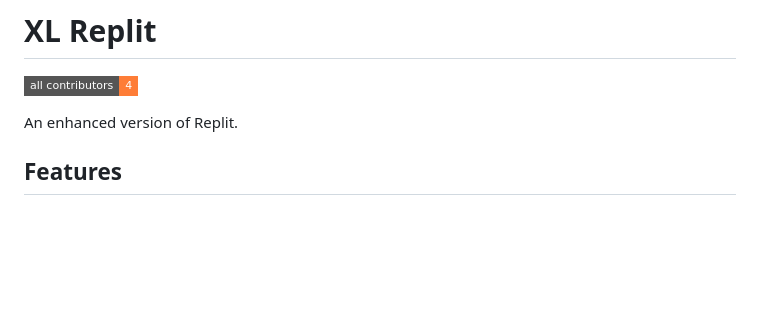
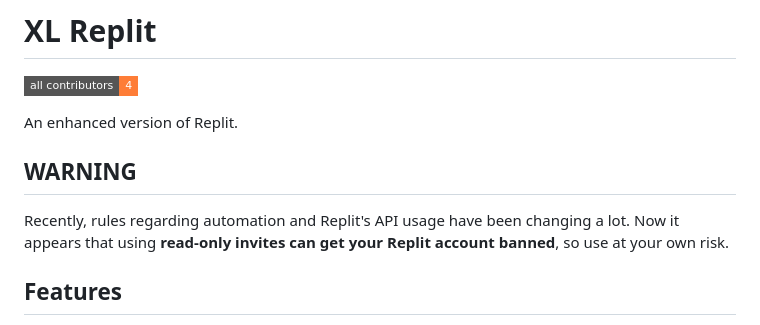
Before and after one commit to lafkpages/XL-Replit, a Markdown page: README.md, the part around the change. Rendered like a GitHub page; badges without logos; blank space fills up the shorter version.

Commit message:
Read-only invites ban warning

```diff
--- a/README.md
+++ b/README.md
@@ -7,6 +7,10 @@
 <!-- ALL-CONTRIBUTORS-BADGE:END -->
 
 An enhanced version of Replit.
+
+## WARNING
+
+Recently, rules regarding automation and Replit's API usage have been changing a lot. Now it appears that using **read-only invites can get your Replit account banned**, so use at your own risk.
 
 ## Features
 
```
